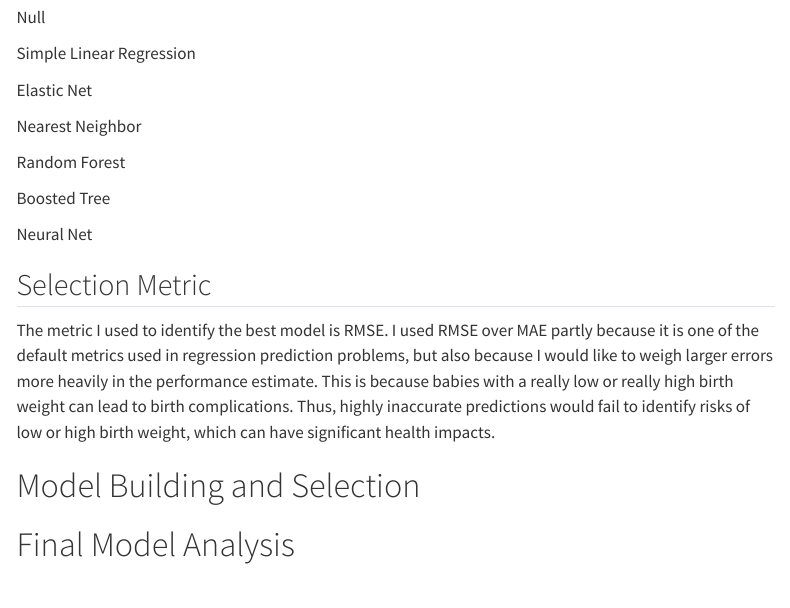
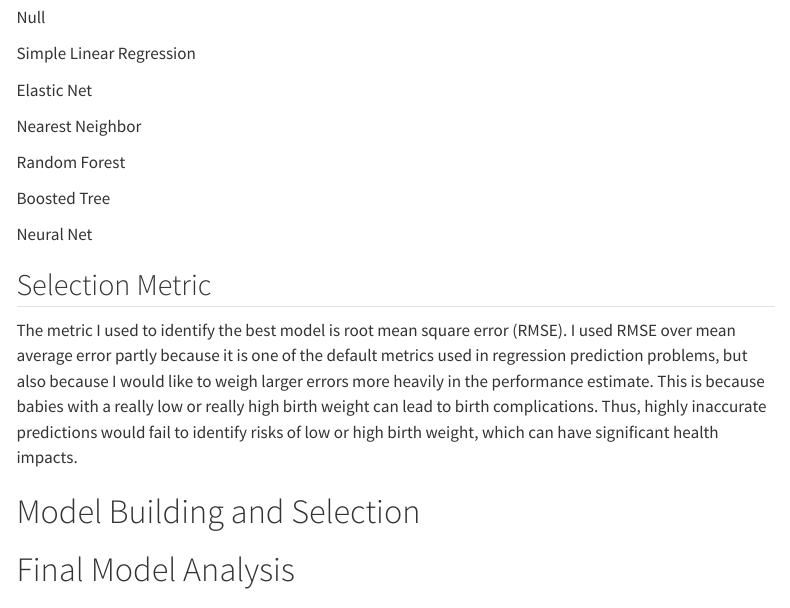
Before and after one commit to stat301-2-2024-winter/final-project-2-cassielee2025, a Quarto document (Lee_Cassie_final_report.qmd): the page in a window 1100 px wide, from 8710 px down. Rendered offline with R 4.5, knitr and Pandoc in place of Quarto, with nearby package versions; some code elsewhere in the file could not run offline; menus at the side of the page are left out.

Commit message:
selection metric

```diff
--- a/Lee_Cassie_final_report.qmd
+++ b/Lee_Cassie_final_report.qmd
@@ -142,7 +142,7 @@ Neural Net
 
 ## Selection Metric
 
-The metric I used to identify the best model is RMSE. I used RMSE over MAE partly because it is one of the default metrics used in regression prediction problems, but also because I would like to weigh larger errors more heavily in the performance estimate. This is because babies with a really low or really high birth weight can lead to birth complications. Thus, highly inaccurate predictions would fail to identify risks of low or high birth weight, which can have significant health impacts.
+The metric I used to identify the best model is root mean square error (RMSE). I used RMSE over mean average error partly because it is one of the default metrics used in regression prediction problems, but also because I would like to weigh larger errors more heavily in the performance estimate. This is because babies with a really low or really high birth weight can lead to birth complications. Thus, highly inaccurate predictions would fail to identify risks of low or high birth weight, which can have significant health impacts.
 
 
 # Model Building and Selection
```
